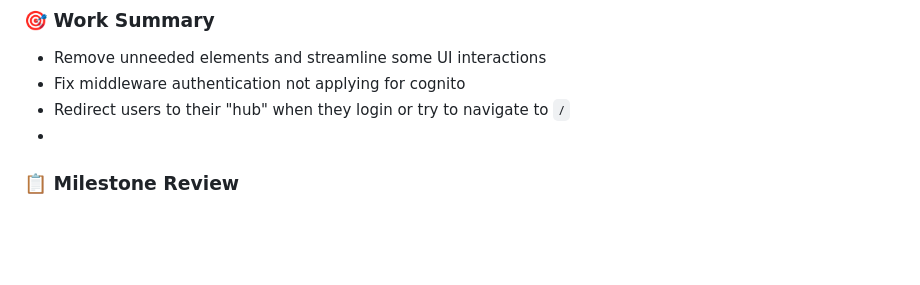
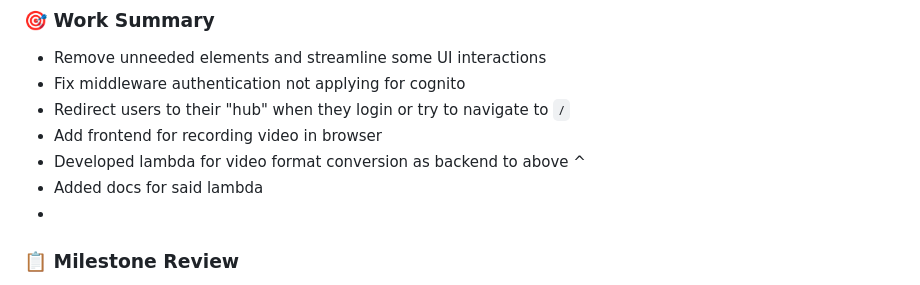
Before and after one commit to COSC-499-W2023/year-long-project-team-1, a Markdown page: team_log.md, the part around the change. GitHub-like rendering; blank space fills up the shorter version.

Commit message:
paul weekly tasks
Signed-off-by: Paul Unger <44368989+MyStackOverflows@users.noreply.github.com>

```diff
--- a/team_log.md
+++ b/team_log.md
@@ -712,6 +712,9 @@ No additional notes.
 -   Remove unneeded elements and streamline some UI interactions
 -   Fix middleware authentication not applying for cognito
 -   Redirect users to their "hub" when they login or try to navigate to `/`
+-   Add frontend for recording video in browser
+-   Developed lambda for video format conversion as backend to above ^
+-   Added docs for said lambda
 -
 
 ### 📋 Milestone Review
```
